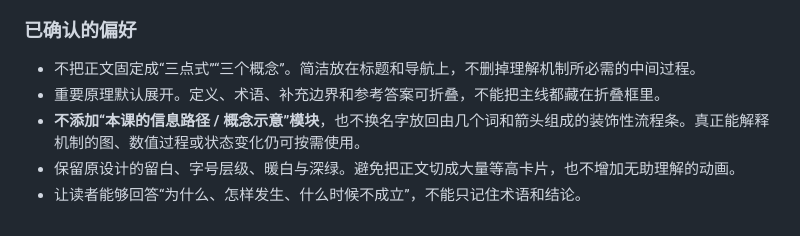
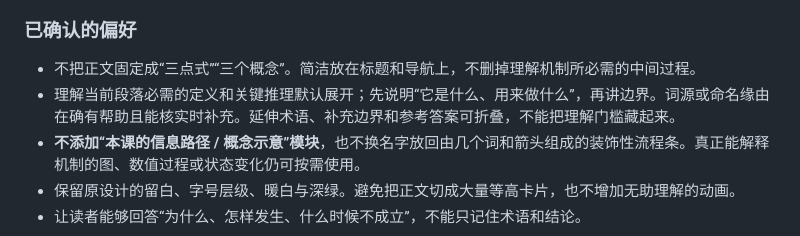
Before and after one commit to cao772/-learning, a Markdown page: skills/xunxu-learning-html/SKILL.md, the part around the change. Drawn GitHub-style.

Commit message:
Refine teaching continuity and safe synchronization guidance

```diff
--- a/skills/xunxu-learning-html/SKILL.md
+++ b/skills/xunxu-learning-html/SKILL.md
@@ -37,7 +37,7 @@ description: 把文章、网站、资料或指定主题整理成循序风格的
 ### 已确认的偏好
 
 - 不把正文固定成“三点式”“三个概念”。简洁放在标题和导航上，不删掉理解机制所必需的中间过程。
-- 重要原理默认展开。定义、术语、补充边界和参考答案可折叠，不能把主线都藏在折叠框里。
+- 理解当前段落必需的定义和关键推理默认展开；先说明“它是什么、用来做什么”，再讲边界。词源或命名缘由在确有帮助且能核实时补充。延伸术语、补充边界和参考答案可折叠，不能把理解门槛藏起来。
 - **不添加“本课的信息路径 / 概念示意”模块**，也不换名字放回由几个词和箭头组成的装饰性流程条。真正能解释机制的图、数值过程或状态变化仍可按需使用。
 - 保留原设计的留白、字号层级、暖白与深绿。避免把正文切成大量等高卡片，也不增加无助理解的动画。
 - 让读者能够回答“为什么、怎样发生、什么时候不成立”，不能只记住术语和结论。
```
Also changed, not shown: 1 other file.
